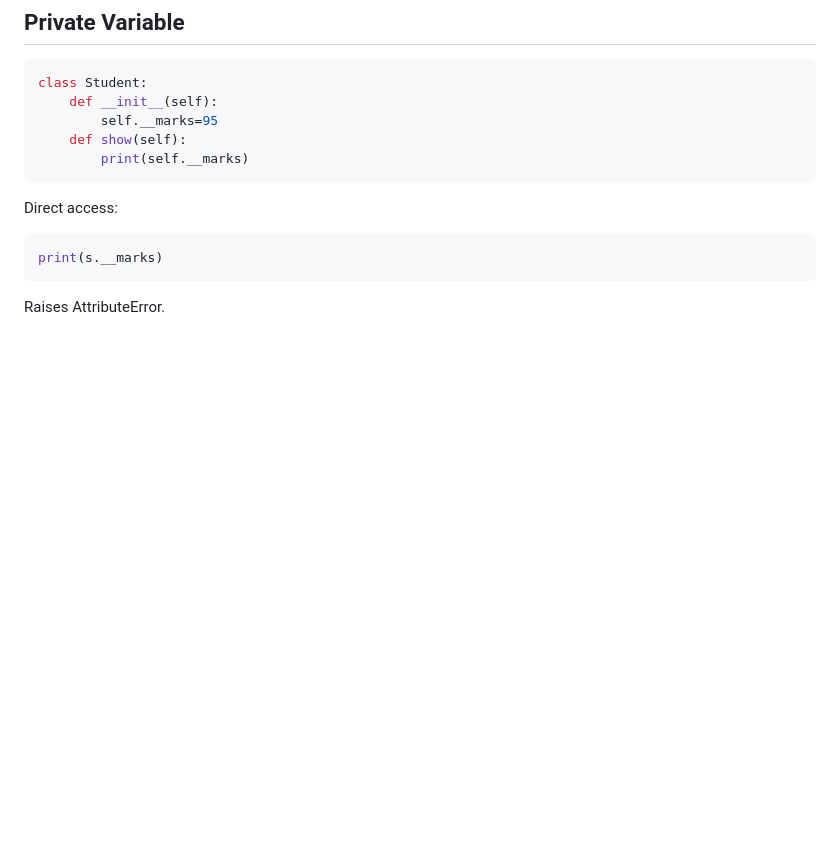
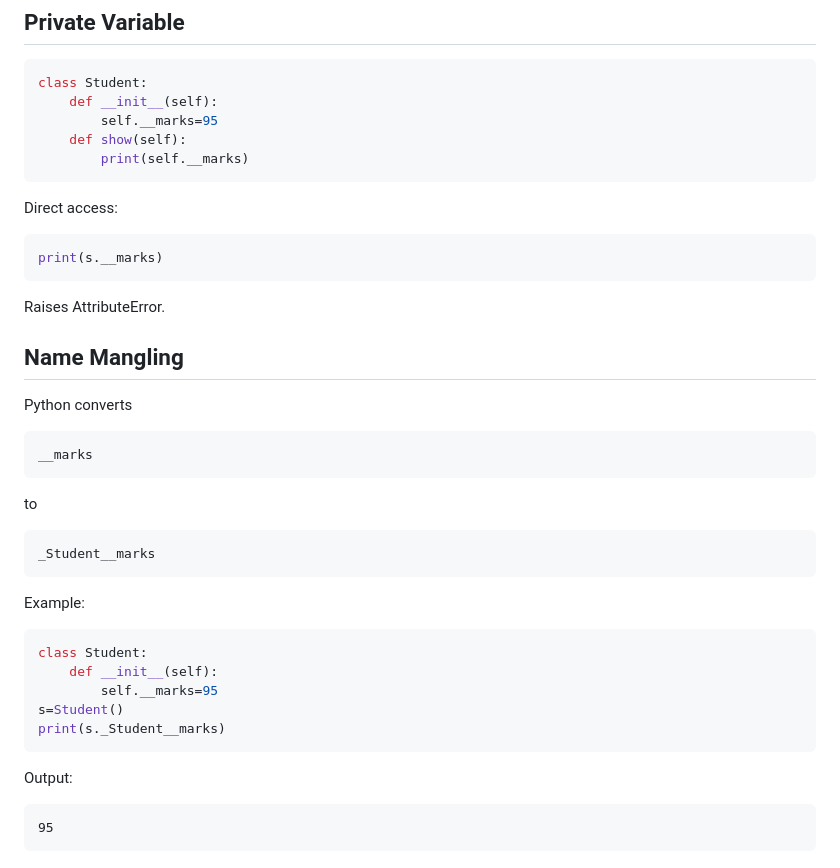
Before and after one commit to zamanuddinkhan/Python-AI-LLM, a Markdown page: Python Fundamentals/Object-Oriented Programming/oops.md, the part around the change. Drawn GitHub-style; blank space fills up the shorter version.

Commit message:
Add section on Name Mangling with definition and example to oops.md

````diff
--- a/Python Fundamentals/Object-Oriented Programming/oops.md
+++ b/Python Fundamentals/Object-Oriented Programming/oops.md
@@ -889,3 +889,31 @@ print(s.__marks)
 ```
 
 Raises AttributeError.
+
+## Name Mangling
+
+Python converts
+
+``` python
+__marks
+```
+
+to
+
+``` python
+_Student__marks
+```
+
+Example:
+
+``` python
+class Student:
+    def __init__(self):
+        self.__marks=95
+s=Student()
+print(s._Student__marks)
+```
+
+Output:
+
+    95
````
